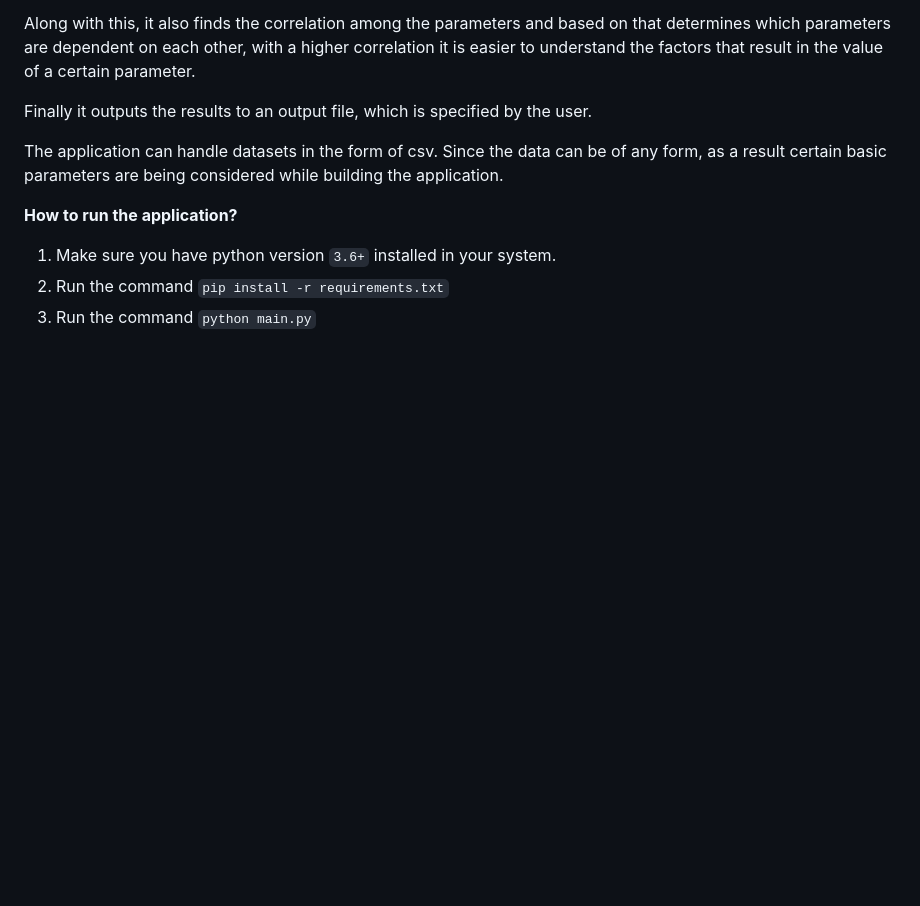
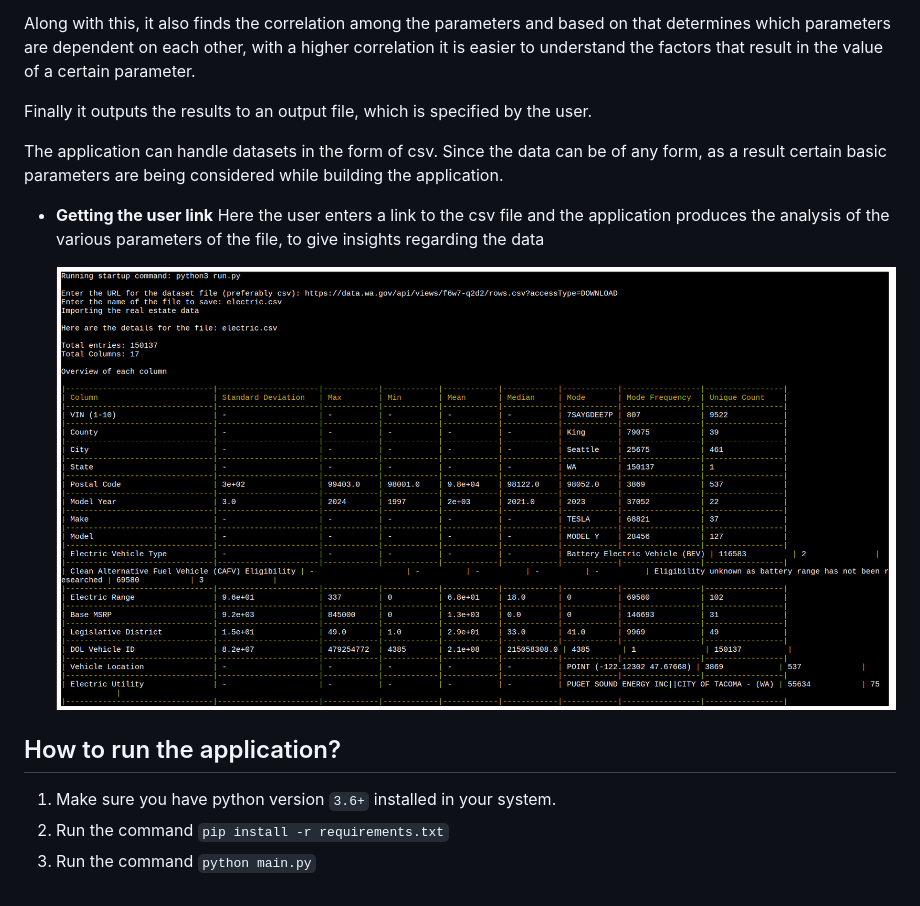
Before and after one commit to Greg-GJE/Survey, a Markdown page: README.md, the part around the change. GitHub-like rendering; pictures changed too: assets/working.png (added); blank space fills up the shorter version.

Commit message:
Updated the README.md file and tested the application

```diff
--- a/README.md
+++ b/README.md
@@ -14,7 +14,12 @@ Finally it outputs the results to an output file, which is specified by the user
 
 The application can handle datasets in the form of csv. Since the data can be of any form, as a result certain basic parameters are being considered while building the application.
 
-**How to run the application?**
+- **Getting the user link**
+    Here the user enters a link to the csv file and the application produces the analysis of the various parameters of the file, to give insights regarding the data
+
+    ![Console output](./assets/working.png)
+
+## How to run the application?
 
 1. Make sure you have python version `3.6+` installed in your system.
 2. Run the command `pip install -r requirements.txt`
```
Also changed, not shown: 5 other files.
